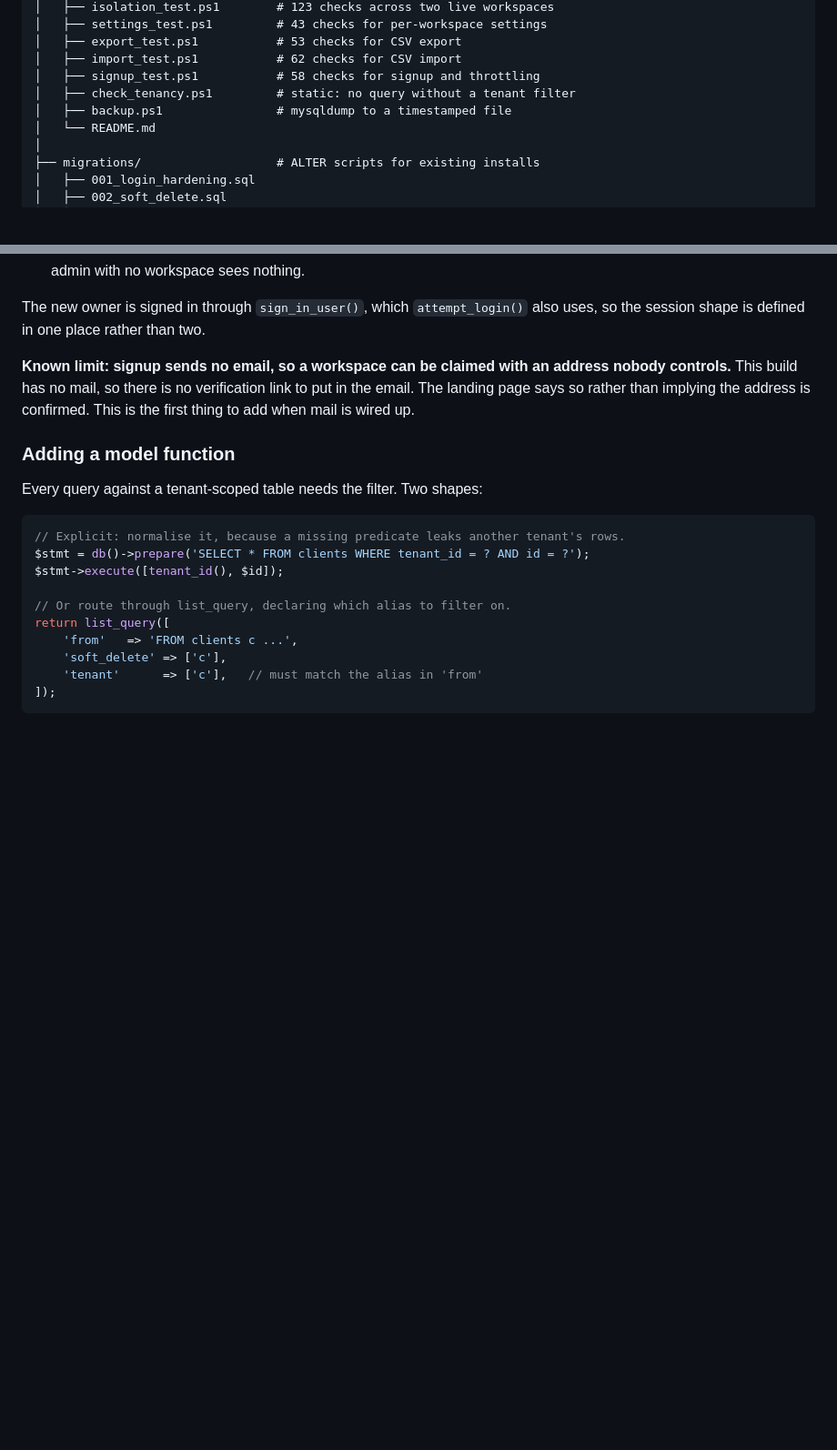
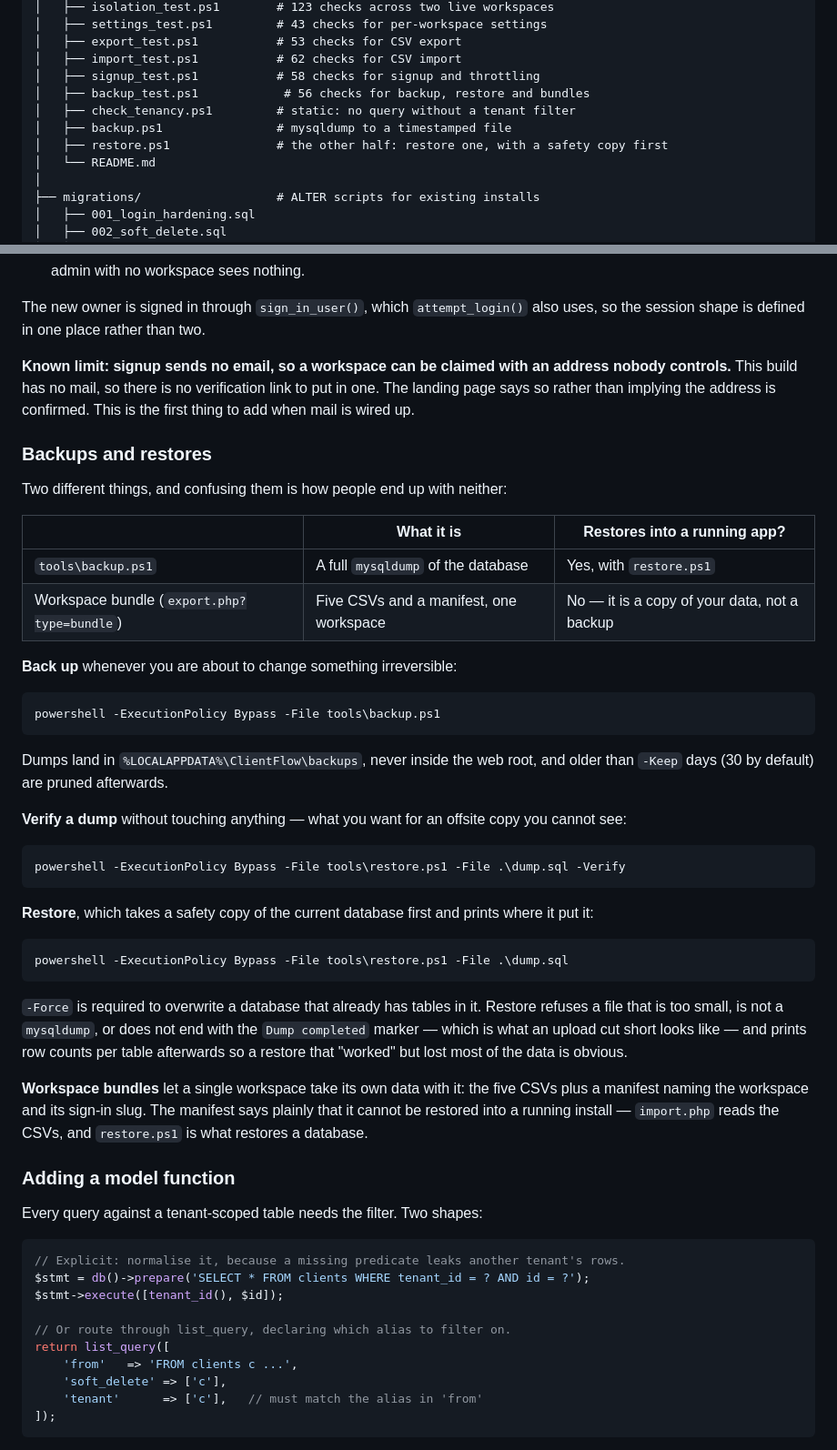
Before and after one commit to airolo/clientflow-crm, a Markdown page: README.md, 2 parts joined by grey strips. Shown at 91% size. GitHub-like rendering; blank space fills up the shorter version.

````diff
--- a/README.md
+++ b/README.md
@@ -291,8 +291,10 @@ ClientFlow/
 │   ├── export_test.ps1           # 53 checks for CSV export
 │   ├── import_test.ps1           # 62 checks for CSV import
 │   ├── signup_test.ps1           # 58 checks for signup and throttling
+│   ├── backup_test.ps1            # 56 checks for backup, restore and bundles
 │   ├── check_tenancy.ps1         # static: no query without a tenant filter
 │   ├── backup.ps1                # mysqldump to a timestamped file
+│   ├── restore.ps1               # the other half: restore one, with a safety copy first
 │   └── README.md
 │
 ├── migrations/                   # ALTER scripts for existing installs
@@ -925,9 +927,49 @@ The new owner is signed in through `sign_in_user()`, which `attempt_login()` als
 session shape is defined in one place rather than two.
 
 **Known limit: signup sends no email, so a workspace can be claimed with an address nobody
-controls.** This build has no mail, so there is no verification link to put in the email. The
+controls.** This build has no mail, so there is no verification link to put in one. The
 landing page says so rather than implying the address is confirmed. This is the first thing to add
 when mail is wired up.
+
+### Backups and restores
+
+Two different things, and confusing them is how people end up with neither:
+
+| | What it is | Restores into a running app? |
+|---|---|---|
+| `tools\backup.ps1` | A full `mysqldump` of the database | Yes, with `restore.ps1` |
+| Workspace bundle (`export.php?type=bundle`) | Five CSVs and a manifest, one workspace | No — it is a copy of your data, not a backup |
+
+**Back up** whenever you are about to change something irreversible:
+
+```powershell
+powershell -ExecutionPolicy Bypass -File tools\backup.ps1
+```
+
+Dumps land in `%LOCALAPPDATA%\ClientFlow\backups`, never inside the web root, and older than
+`-Keep` days (30 by default) are pruned afterwards.
+
+**Verify a dump** without touching anything — what you want for an offsite copy you cannot see:
+
+```powershell
+powershell -ExecutionPolicy Bypass -File tools\restore.ps1 -File .\dump.sql -Verify
+```
+
+**Restore**, which takes a safety copy of the current database first and prints where it put it:
+
+```powershell
+powershell -ExecutionPolicy Bypass -File tools\restore.ps1 -File .\dump.sql
+```
+
+`-Force` is required to overwrite a database that already has tables in it. Restore refuses a file
+that is too small, is not a `mysqldump`, or does not end with the `Dump completed` marker — which is
+what an upload cut short looks like — and prints row counts per table afterwards so a restore that
+"worked" but lost most of the data is obvious.
+
+**Workspace bundles** let a single workspace take its own data with it: the five CSVs plus a
+manifest naming the workspace and its sign-in slug. The manifest says plainly that it cannot be
+restored into a running install — `import.php` reads the CSVs, and `restore.ps1` is what restores a
+database.
 
 ### Adding a model function
 
````
Also changed, not shown: tools/README.md (+50 -0 lines).
